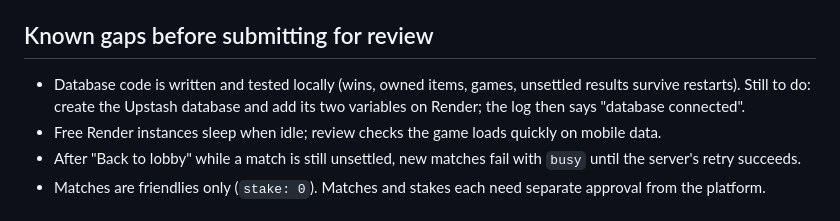
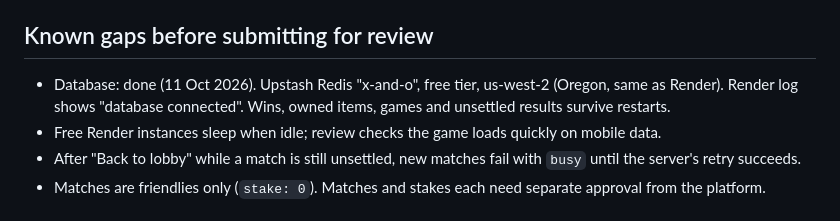
Before and after one commit to tosinsmallz/x-and-o, a Markdown page: CLAUDE.md, the part around the change. GitHub-like rendering.

Commit message:
Notes: Upstash database connected on Render
Co-Authored-By: Claude Opus 5.5 <noreply@anthropic.com>

```diff
--- a/CLAUDE.md
+++ b/CLAUDE.md
@@ -31,8 +31,8 @@ If a failed result ever happens again, server.js logs a "settle check:" line wit
 unsettled results every 30 seconds. While a result is unsettled, Lagos Life answers match calls with error `busy`.
 
 ## Known gaps before submitting for review
-- Database code is written and tested locally (wins, owned items, games, unsettled results survive restarts).
-  Still to do: create the Upstash database and add its two variables on Render; the log then says "database connected".
+- Database: done (11 Oct 2026). Upstash Redis "x-and-o", free tier, us-west-2 (Oregon, same as Render).
+  Render log shows "database connected". Wins, owned items, games and unsettled results survive restarts.
 - Free Render instances sleep when idle; review checks the game loads quickly on mobile data.
 - After "Back to lobby" while a match is still unsettled, new matches fail with `busy` until the server's retry succeeds.
 - Matches are friendlies only (`stake: 0`). Matches and stakes each need separate approval from the platform.
```
